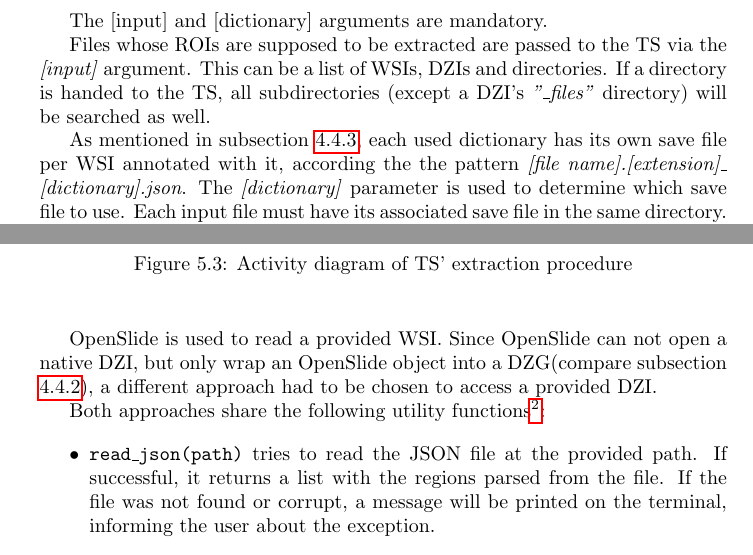
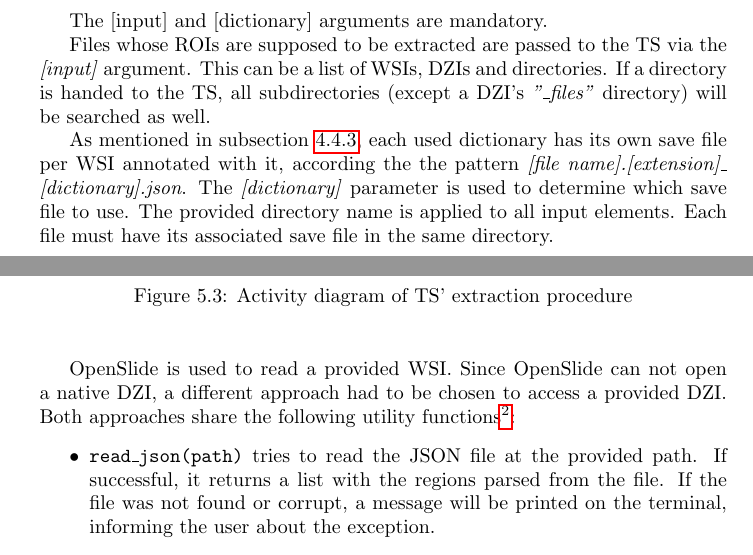
Before and after one commit to SasNaw/Thesis, a LaTeX thesis (document.tex, which reads tex/chap5.tex): two parts of pages 67 and 69 of 138, joined at a grey line, cut so that both start at the same text. Compiled offline with pdfLaTeX.

Commit message:
revised 5.3.2

```diff
--- a/tex/chap5.tex
+++ b/tex/chap5.tex
@@ -94,7 +94,7 @@ The [input] and [dictionary] arguments are mandatory.
 
 Files whose ROIs are supposed to be extracted are passed to the TS via the \emph{[input]} argument. This can be a list of WSIs, DZIs and directories. If a directory is handed to the TS, all subdirectories (except a DZI's \emph{"{\textunderscore}files"} directory) will be searched as well.
 
-As mentioned in subsection \ref{sec4_setup}, each used dictionary has its own save file per WSI annotated with it, according the the pattern \emph{[file name].[extension]\textunderscore\allowbreak[dictionary].json}. The \emph{[dictionary]} parameter is used to determine which save file to use. Each input file must have its associated save file in the same directory.
+As mentioned in subsection \ref{sec4_setup}, each used dictionary has its own save file per WSI annotated with it, according the the pattern \emph{[file name].[extension]\textunderscore\allowbreak[dictionary].json}. The \emph{[dictionary]} parameter is used to determine which save file to use. The provided directory name is applied to all input elements. Each file must have its associated save file in the same directory.
 
 As mentioned in section \ref{sec5_method}, it might be necessary to create different output images for different purposes. Therefore, the TS has a list of optional parameters to manipulate the created output in order to be applicable to a wider variety of cases (see tab. \ref{tab5_tsParams}). Those parameters are optional.
 
@@ -130,9 +130,7 @@ The TS receives a list of files and folders to extract regions from and iterates
 	\end{center}
 \end{figure}
 
-OpenSlide is used to read a provided WSI. Since OpenSlide can not open a native DZI, but only wrap an OpenSlide object into a DZG(compare subsection \ref{sec4_openslide}), a different approach had to be chosen to access a provided DZI.
-
-Both approaches share the following utility functions\footnote{
+OpenSlide is used to read a provided WSI. Since OpenSlide can not open a native DZI, a different approach had to be chosen to access a provided DZI. Both approaches share the following utility functions\footnote{
 	See appendix \ref{secC} for documentation of the individual function's source code.
 }:
 
```
Also changed, not shown: tex/chap5.tex (4 more changed lines), 4 other files.
